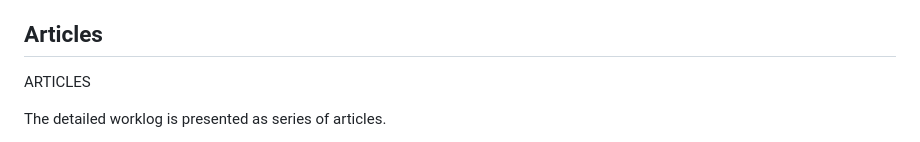
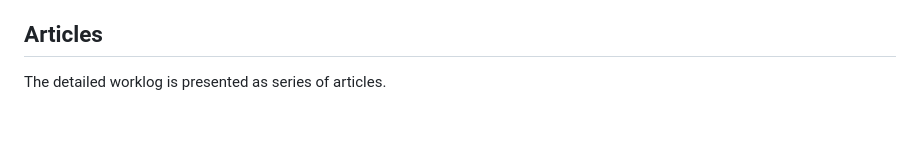
Before and after one commit to erpuno/asn1, a Markdown page: README.md, the part around the change. GitHub-like rendering; blank space fills up the shorter version.

```diff
--- a/README.md
+++ b/README.md
@@ -15,8 +15,6 @@ Supported Languages
 
 Articles
 --------
-
-ARTICLES
 
 The detailed worklog is presented as series of articles.
 
```
